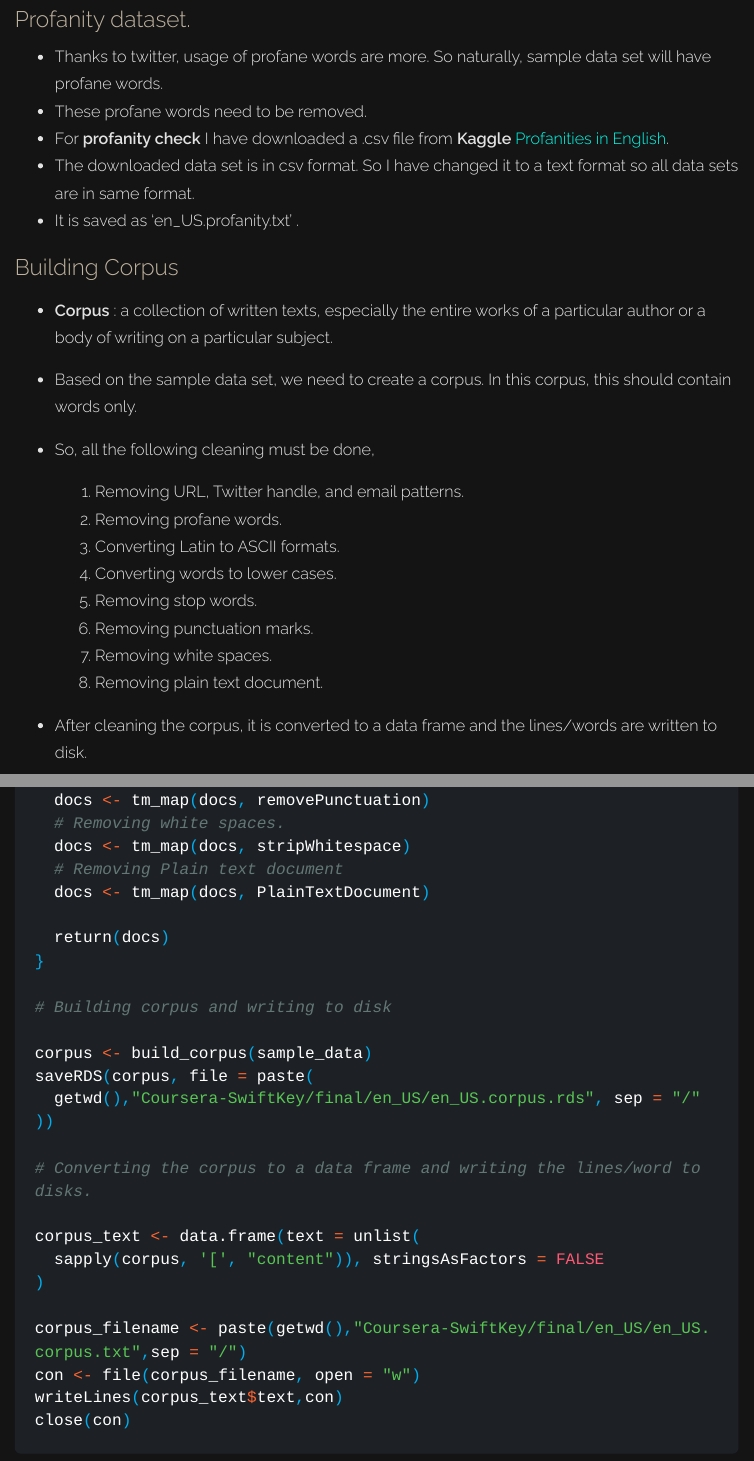
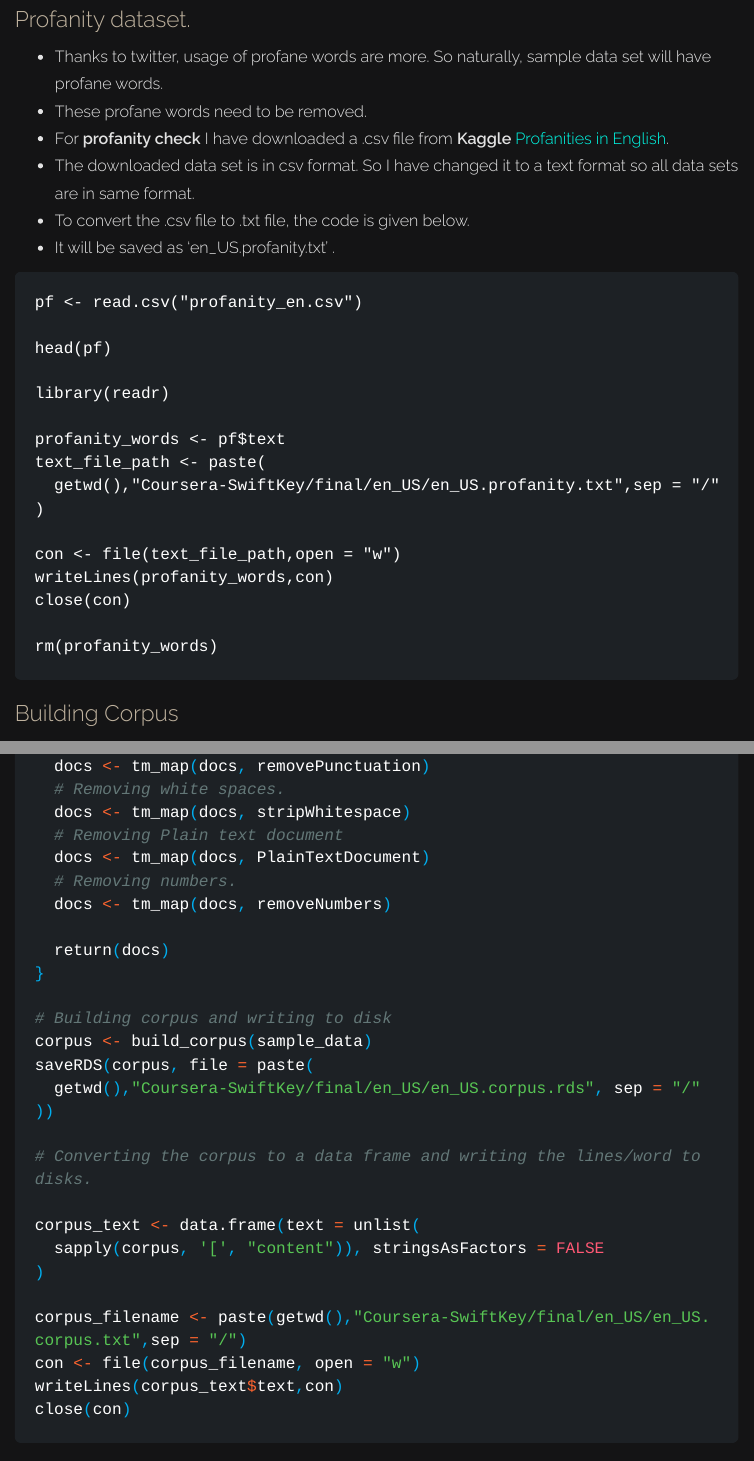
Before and after one commit to SuhasPK/JHU_Capstone_project, an R Markdown document (Milestone_report.Rmd): the page in a window 1100 px wide, from 6700 px down, and a second part further down, joined at a grey line. The pictures show the output file Milestone_report.html that the author committed with the source, opened offline; long lines of code are wrapped.

````diff
--- a/Milestone_report.Rmd
+++ b/Milestone_report.Rmd
@@ -286,7 +286,29 @@
 - These profane words need to be removed.
 - For **profanity check** I have downloaded a .csv file from **Kaggle** [Profanities in English](https://www.kaggle.com/datasets/konradb/profanities-in-english-collection).
 - The downloaded data set is in csv format. So I have changed it to a text format so all data sets are in same format.
-- It is saved as 'en_US.profanity.txt' .
+- To convert the .csv file to .txt file, the code is given below.
+- It will be saved as 'en_US.profanity.txt' .
+
+```
+pf <- read.csv("profanity_en.csv")
+
+head(pf)
+
+library(readr)
+
+profanity_words <- pf$text
+text_file_path <- paste(
+  getwd(),"Coursera-SwiftKey/final/en_US/en_US.profanity.txt",sep = "/"
+)
+
+con <- file(text_file_path,open = "w")
+writeLines(profanity_words,con)
+close(con)
+
+rm(profanity_words)
+```
+
+
 
 ### Building Corpus
 
@@ -345,6 +367,8 @@
   docs <- tm_map(docs, stripWhitespace)
   # Removing Plain text document
   docs <- tm_map(docs, PlainTextDocument)
+  # Removing numbers.
+  docs <- tm_map(docs, removeNumbers)
 
   return(docs)
 }
````
Also changed, not shown: Milestone_report.html, Milestone_report_files/figure-html/trigrams-1.png, Milestone_report_files/figure-html/trigrams-2.png, Milestone_report.Rmd (7 more changed lines), 1 other file.
